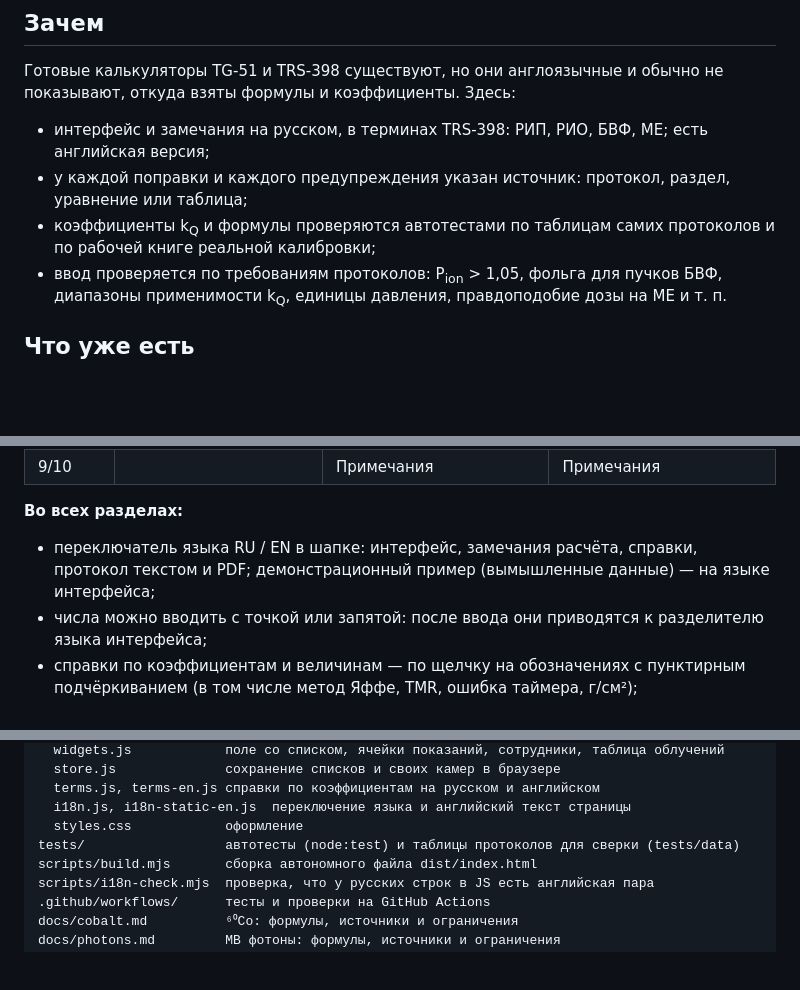
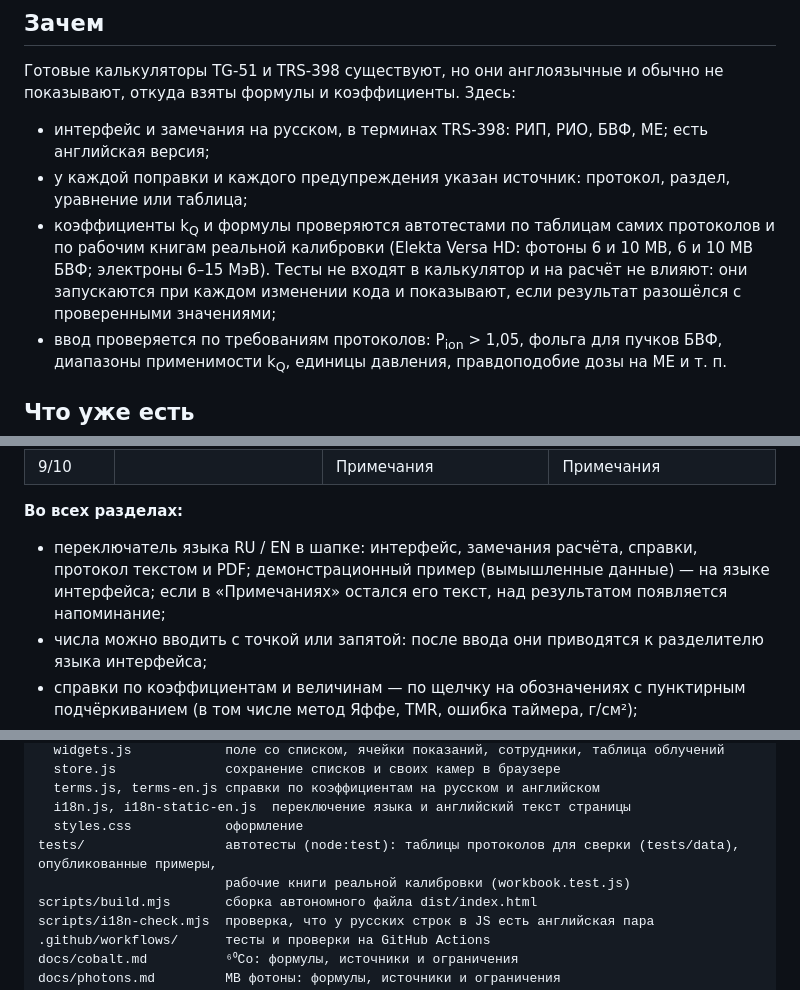
Before and after one commit to mesava/Reference-dosimetry, a Markdown page: README.md, 3 parts joined by grey strips. Rendered like a GitHub page; blank space fills up the shorter version.

Commit message:
README: автотесты по рабочим книгам, напоминание о тексте примера в «Примечаниях»

```diff
--- a/README.md
+++ b/README.md
@@ -13,7 +13,7 @@
 
 - интерфейс и замечания на русском, в терминах TRS-398: РИП, РИО, БВФ, МЕ; есть английская версия;
 - у каждой поправки и каждого предупреждения указан источник: протокол, раздел, уравнение или таблица;
-- коэффициенты k<sub>Q</sub> и формулы проверяются автотестами по таблицам самих протоколов и по рабочей книге реальной калибровки;
+- коэффициенты k<sub>Q</sub> и формулы проверяются автотестами по таблицам самих протоколов и по рабочим книгам реальной калибровки (Elekta Versa HD: фотоны 6 и 10 МВ, 6 и 10 МВ БВФ; электроны 6–15 МэВ). Тесты не входят в калькулятор и на расчёт не влияют: они запускаются при каждом изменении кода и показывают, если результат разошёлся с проверенными значениями;
 - ввод проверяется по требованиям протоколов: P<sub>ion</sub> > 1,05, фольга для пучков БВФ, диапазоны применимости k<sub>Q</sub>, единицы давления, правдоподобие дозы на МЕ и т. п.
 
 ## Что уже есть
@@ -37,7 +37,7 @@
 
 **Во всех разделах:**
 
-- переключатель языка RU / EN в шапке: интерфейс, замечания расчёта, справки, протокол текстом и PDF; демонстрационный пример (вымышленные данные) — на языке интерфейса;
+- переключатель языка RU / EN в шапке: интерфейс, замечания расчёта, справки, протокол текстом и PDF; демонстрационный пример (вымышленные данные) — на языке интерфейса; если в «Примечаниях» остался его текст, над результатом появляется напоминание;
 - числа можно вводить с точкой или запятой: после ввода они приводятся к разделителю языка интерфейса;
 - справки по коэффициентам и величинам — по щелчку на обозначениях с пунктирным подчёркиванием (в том числе метод Яффе, TMR, ошибка таймера, г/см²);
 - учреждение, сотрудники, электрометр и серийные номера запоминаются в браузере и выбираются из списка; у каждого раздела свой список аппаратов;
@@ -147,7 +147,8 @@ src/ui/                 интерфейс
   terms.js, terms-en.js справки по коэффициентам на русском и английском
   i18n.js, i18n-static-en.js  переключение языка и английский текст страницы
   styles.css            оформление
-tests/                  автотесты (node:test) и таблицы протоколов для сверки (tests/data)
+tests/                  автотесты (node:test): таблицы протоколов для сверки (tests/data), опубликованные примеры,
+                        рабочие книги реальной калибровки (workbook.test.js)
 scripts/build.mjs       сборка автономного файла dist/index.html
 scripts/i18n-check.mjs  проверка, что у русских строк в JS есть английская пара
 .github/workflows/      тесты и проверки на GitHub Actions
```
